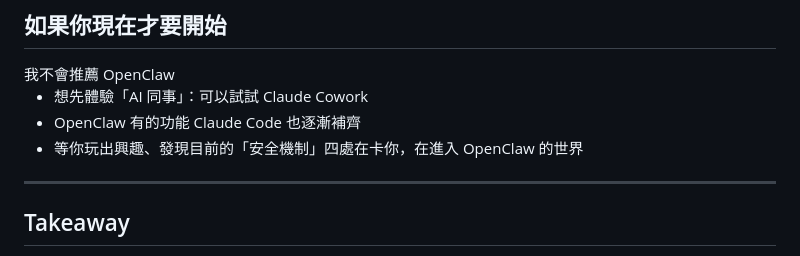
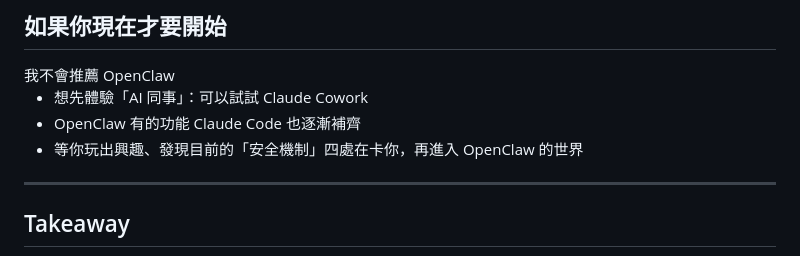
Before and after one commit to twodough/openclaw-talk-2026-05-13, a Markdown page: slides.md, the part around the change. Drawn GitHub-style.

Commit message:
Update typo

```diff
--- a/slides.md
+++ b/slides.md
@@ -402,7 +402,7 @@
 
 - 想先體驗「AI 同事」：可以試試 Claude Cowork
 - OpenClaw 有的功能 Claude Code 也逐漸補齊
-- 等你玩出興趣、發現目前的「安全機制」四處在卡你，在進入 OpenClaw 的世界
+- 等你玩出興趣、發現目前的「安全機制」四處在卡你，再進入 OpenClaw 的世界
 
 ---
 
```
